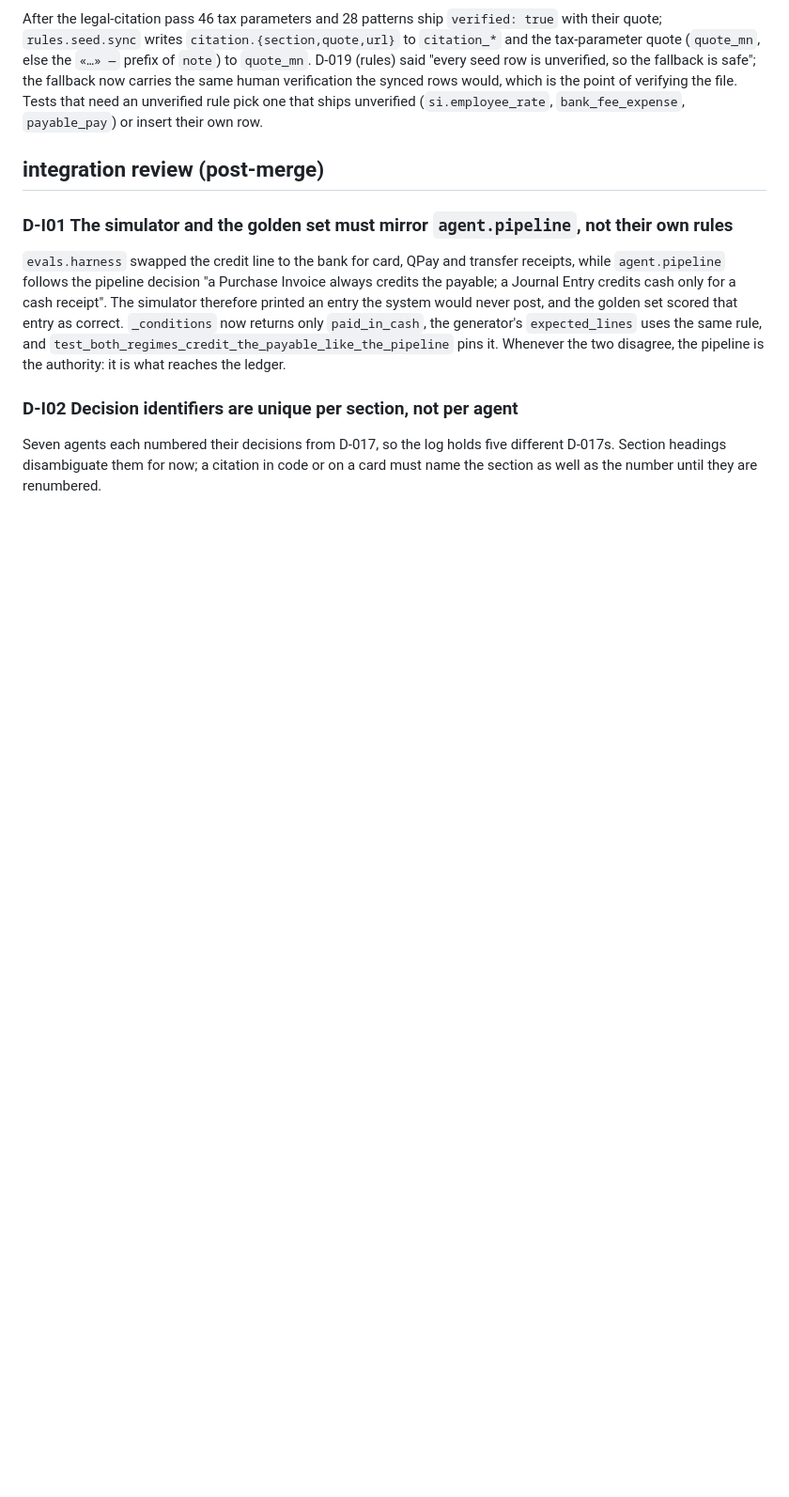
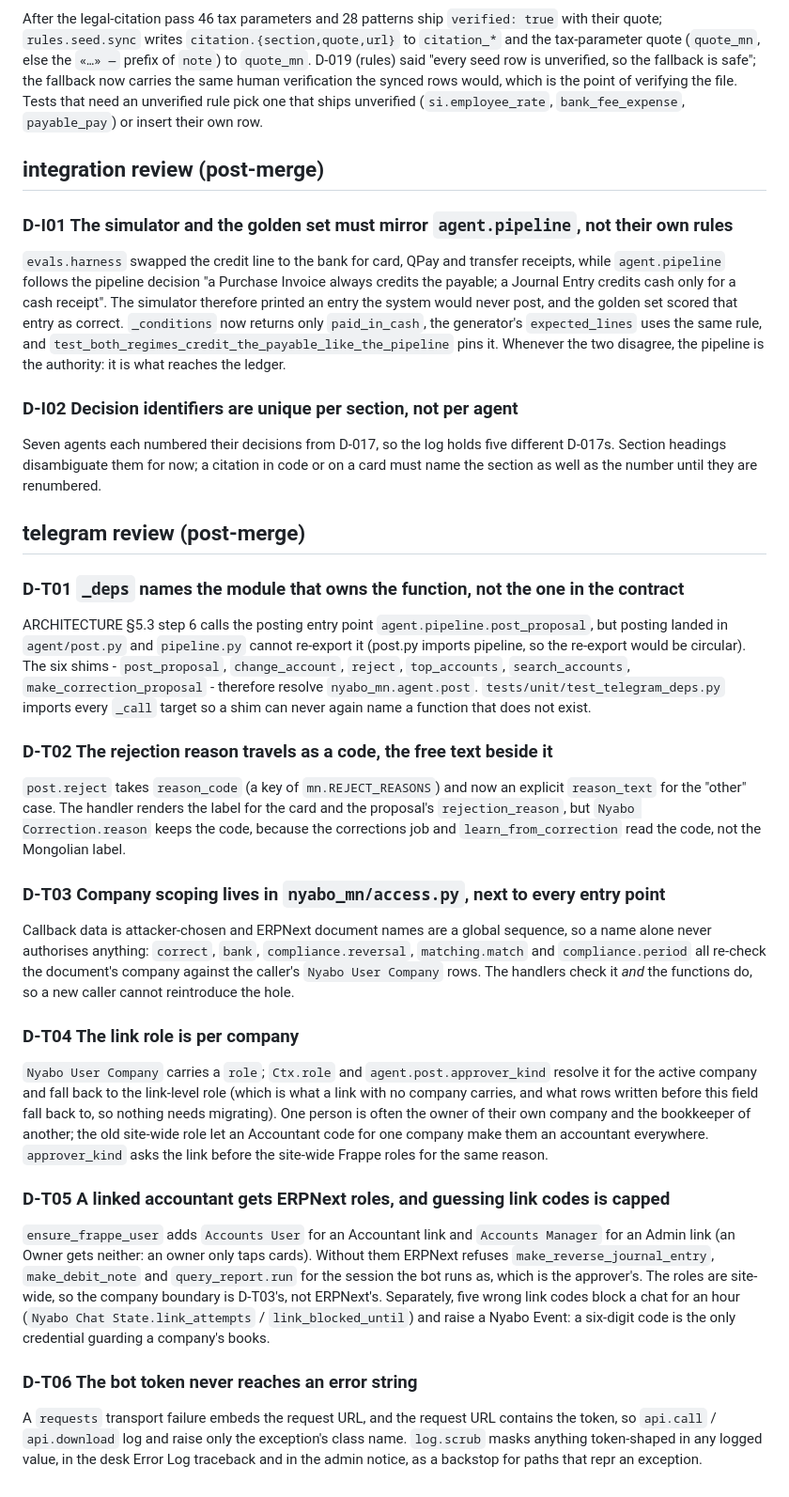
Before and after one commit to tulga-dev/Nyabo, a Markdown page: docs/DECISIONS.md, the part around the change. Shown at 94% size. Rendered like a GitHub page; blank space fills up the shorter version.

Commit message:
docs(telegram): record the review decisions and the two DocType shape changes
Co-Authored-By: Claude Opus 5 <noreply@anthropic.com>

```diff
--- a/docs/DECISIONS.md
+++ b/docs/DECISIONS.md
@@ -431,3 +431,51 @@ Whenever the two disagree, the pipeline is the authority: it is what reaches the
 Seven agents each numbered their decisions from D-017, so the log holds five different
 D-017s. Section headings disambiguate them for now; a citation in code or on a card must
 name the section as well as the number until they are renumbered.
+
+## telegram review (post-merge)
+
+### D-T01 `_deps` names the module that owns the function, not the one in the contract
+ARCHITECTURE §5.3 step 6 calls the posting entry point `agent.pipeline.post_proposal`, but
+posting landed in `agent/post.py` and `pipeline.py` cannot re-export it (post.py imports
+pipeline, so the re-export would be circular). The six shims - `post_proposal`,
+`change_account`, `reject`, `top_accounts`, `search_accounts`,
+`make_correction_proposal` - therefore resolve `nyabo_mn.agent.post`.
+`tests/unit/test_telegram_deps.py` imports every `_call` target so a shim can never again
+name a function that does not exist.
+
+### D-T02 The rejection reason travels as a code, the free text beside it
+`post.reject` takes `reason_code` (a key of `mn.REJECT_REASONS`) and now an explicit
+`reason_text` for the "other" case. The handler renders the label for the card and the
+proposal's `rejection_reason`, but `Nyabo Correction.reason` keeps the code, because the
+corrections job and `learn_from_correction` read the code, not the Mongolian label.
+
+### D-T03 Company scoping lives in `nyabo_mn/access.py`, next to every entry point
+Callback data is attacker-chosen and ERPNext document names are a global sequence, so a
+name alone never authorises anything: `correct`, `bank`, `compliance.reversal`,
+`matching.match` and `compliance.period` all re-check the document's company against the
+caller's `Nyabo User Company` rows. The handlers check it *and* the functions do, so a new
+caller cannot reintroduce the hole.
+
+### D-T04 The link role is per company
+`Nyabo User Company` carries a `role`; `Ctx.role` and `agent.post.approver_kind` resolve it
+for the active company and fall back to the link-level role (which is what a link with no
+company carries, and what rows written before this field fall back to, so nothing needs
+migrating). One person is often the owner of their own company and the bookkeeper of
+another; the old site-wide role let an Accountant code for one company make them an
+accountant everywhere. `approver_kind` asks the link before the site-wide Frappe roles for
+the same reason.
+
+### D-T05 A linked accountant gets ERPNext roles, and guessing link codes is capped
+`ensure_frappe_user` adds `Accounts User` for an Accountant link and `Accounts Manager` for
+an Admin link (an Owner gets neither: an owner only taps cards). Without them ERPNext
+refuses `make_reverse_journal_entry`, `make_debit_note` and `query_report.run` for the
+session the bot runs as, which is the approver's. The roles are site-wide, so the company
+boundary is D-T03's, not ERPNext's. Separately, five wrong link codes block a chat for an
+hour (`Nyabo Chat State.link_attempts` / `link_blocked_until`) and raise a Nyabo Event:
+a six-digit code is the only credential guarding a company's books.
+
+### D-T06 The bot token never reaches an error string
+A `requests` transport failure embeds the request URL, and the request URL contains the
+token, so `api.call` / `api.download` log and raise only the exception's class name.
+`log.scrub` masks anything token-shaped in any logged value, in the desk Error Log
+traceback and in the admin notice, as a backstop for paths that repr an exception.
```
Also changed, not shown: docs/ARCHITECTURE.md (+2 -2 lines).
